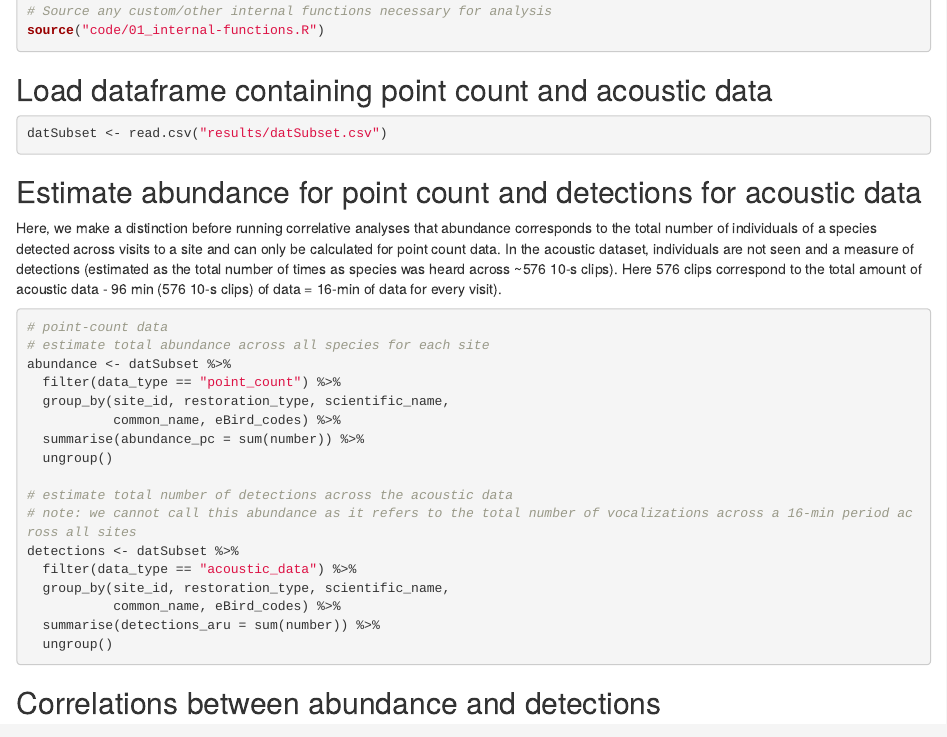
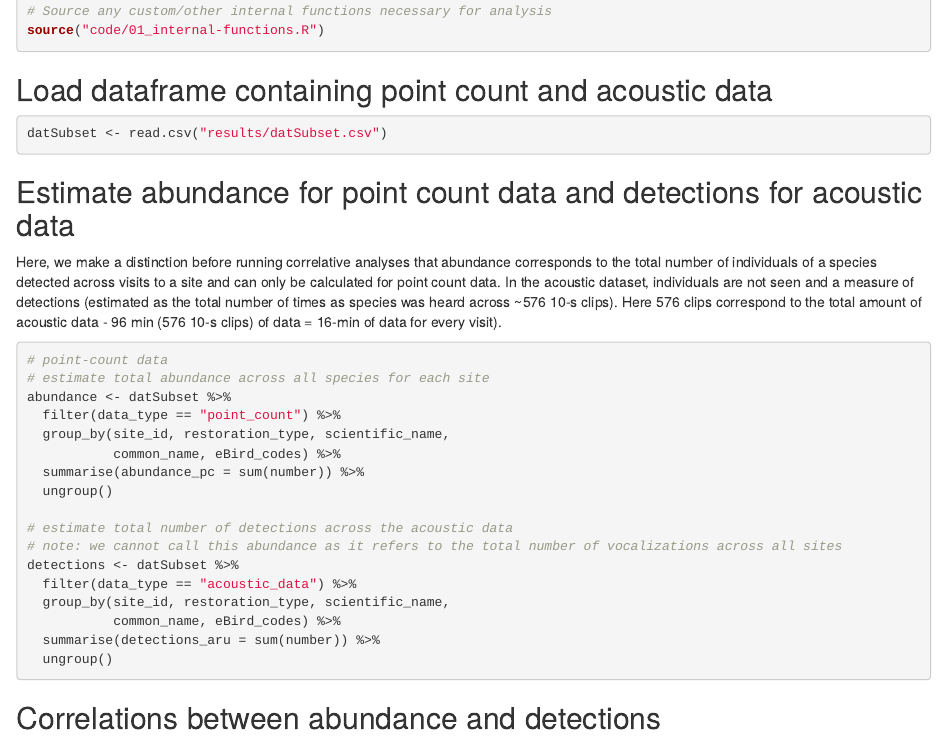
Before and after one commit to vjjan91/pointCount-Acoustics, an R Markdown document (08_abundance-detections.Rmd): the page in a window 1100 px wide, from 360 px down. Rendered offline with R 4.5, knitr and Pandoc, with nearby package versions.

Commit message:
annotation edits

````diff
--- a/08_abundance-detections.Rmd
+++ b/08_abundance-detections.Rmd
@@ -29,8 +29,7 @@ source("code/01_internal-functions.R")
 datSubset <- read.csv("results/datSubset.csv")
 ```
 
-## Estimate abundance for point count and detections for acoustic data
-
+## Estimate abundance for point count data and detections for acoustic data
 Here, we make a distinction before running correlative analyses that abundance corresponds to the total number of individuals of a species detected across visits to a site and can only be calculated for point count data. In the acoustic dataset, individuals are not seen and a measure of detections (estimated as the total number of times as species was heard across ~576 10-s clips). Here 576 clips correspond to the total amount of acoustic data - 96 min (576 10-s clips) of data = 16-min of data for every visit).
 ```{r}
 # point-count data
@@ -43,7 +42,7 @@ abundance <- datSubset %>%
   ungroup()
 
 # estimate total number of detections across the acoustic data
-# note: we cannot call this abundance as it refers to the total number of vocalizations across a 16-min period across all sites
+# note: we cannot call this abundance as it refers to the total number of vocalizations across all sites
 detections <- datSubset %>%
   filter(data_type == "acoustic_data") %>%
   group_by(site_id, restoration_type, scientific_name,
````
